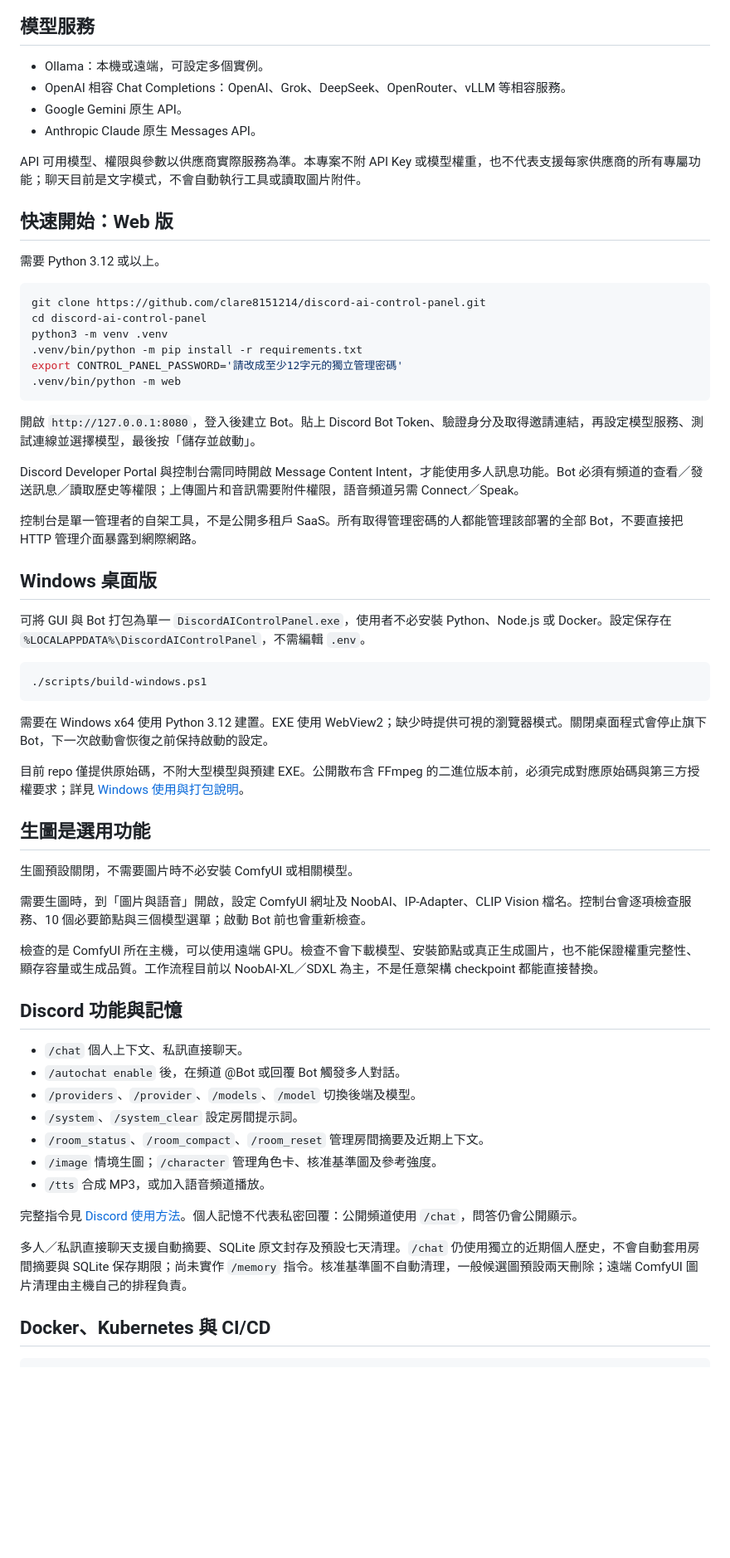
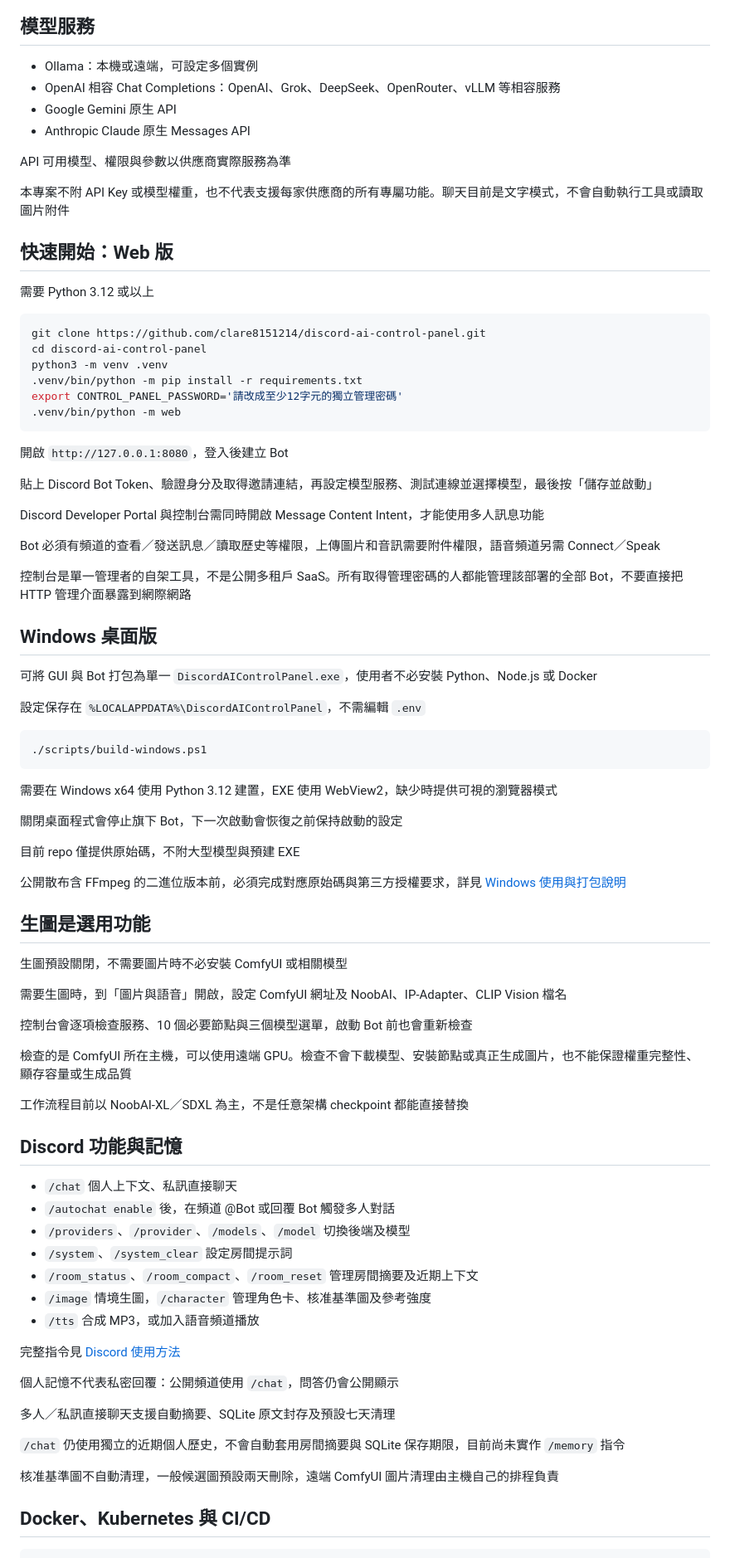
Before and after one commit to clare8151214/discord-ai-control-panel, a Markdown page: README.md, the part around one of its changes. Shown at 83% size. GitHub-like rendering; blank space fills up the shorter version.

Commit message:
Simplify README punctuation and paragraph breaks

````diff
--- a/README.md
+++ b/README.md
@@ -6,16 +8,18 @@
 
 ## 模型服務
 
-- Ollama：本機或遠端，可設定多個實例。
-- OpenAI 相容 Chat Completions：OpenAI、Grok、DeepSeek、OpenRouter、vLLM 等相容服務。
-- Google Gemini 原生 API。
-- Anthropic Claude 原生 Messages API。
+- Ollama：本機或遠端，可設定多個實例
+- OpenAI 相容 Chat Completions：OpenAI、Grok、DeepSeek、OpenRouter、vLLM 等相容服務
+- Google Gemini 原生 API
+- Anthropic Claude 原生 Messages API
 
-API 可用模型、權限與參數以供應商實際服務為準。本專案不附 API Key 或模型權重，也不代表支援每家供應商的所有專屬功能；聊天目前是文字模式，不會自動執行工具或讀取圖片附件。
+API 可用模型、權限與參數以供應商實際服務為準
+
+本專案不附 API Key 或模型權重，也不代表支援每家供應商的所有專屬功能。聊天目前是文字模式，不會自動執行工具或讀取圖片附件
 
 ## 快速開始：Web 版
 
-需要 Python 3.12 或以上。
+需要 Python 3.12 或以上
 
 ```bash
 git clone https://github.com/clare8151214/discord-ai-control-panel.git
@@ -26,45 +30,65 @@ export CONTROL_PANEL_PASSWORD='請改成至少12字元的獨立管理密碼'
 .venv/bin/python -m web
 ```
 
-開啟 `http://127.0.0.1:8080`，登入後建立 Bot。貼上 Discord Bot Token、驗證身分及取得邀請連結，再設定模型服務、測試連線並選擇模型，最後按「儲存並啟動」。
+開啟 `http://127.0.0.1:8080`，登入後建立 Bot
 
-Discord Developer Portal 與控制台需同時開啟 Message Content Intent，才能使用多人訊息功能。Bot 必須有頻道的查看／發送訊息／讀取歷史等權限；上傳圖片和音訊需要附件權限，語音頻道另需 Connect／Speak。
+貼上 Discord Bot Token、驗證身分及取得邀請連結，再設定模型服務、測試連線並選擇模型，最後按「儲存並啟動」
 
-控制台是單一管理者的自架工具，不是公開多租戶 SaaS。所有取得管理密碼的人都能管理該部署的全部 Bot，不要直接把 HTTP 管理介面暴露到網際網路。
+Discord Developer Portal 與控制台需同時開啟 Message Content Intent，才能使用多人訊息功能
+
+Bot 必須有頻道的查看／發送訊息／讀取歷史等權限，上傳圖片和音訊需要附件權限，語音頻道另需 Connect／Speak
+
+控制台是單一管理者的自架工具，不是公開多租戶 SaaS。所有取得管理密碼的人都能管理該部署的全部 Bot，不要直接把 HTTP 管理介面暴露到網際網路
 
 ## Windows 桌面版
 
-可將 GUI 與 Bot 打包為單一 `DiscordAIControlPanel.exe`，使用者不必安裝 Python、Node.js 或 Docker。設定保存在 `%LOCALAPPDATA%\DiscordAIControlPanel`，不需編輯 `.env`。
+可將 GUI 與 Bot 打包為單一 `DiscordAIControlPanel.exe`，使用者不必安裝 Python、Node.js 或 Docker
+
+設定保存在 `%LOCALAPPDATA%\DiscordAIControlPanel`，不需編輯 `.env`
 
 ```powershell
 ./scripts/build-windows.ps1
 ```
 
-需要在 Windows x64 使用 Python 3.12 建置。EXE 使用 WebView2；缺少時提供可視的瀏覽器模式。關閉桌面程式會停止旗下 Bot，下一次啟動會恢復之前保持啟動的設定。
+需要在 Windows x64 使用 Python 3.12 建置，EXE 使用 WebView2，缺少時提供可視的瀏覽器模式
 
-目前 repo 僅提供原始碼，不附大型模型與預建 EXE。公開散布含 FFmpeg 的二進位版本前，必須完成對應原始碼與第三方授權要求；詳見 [Windows 使用與打包說明](docs/windows-desktop.md)。
+關閉桌面程式會停止旗下 Bot，下一次啟動會恢復之前保持啟動的設定
+
+目前 repo 僅提供原始碼，不附大型模型與預建 EXE
+
+公開散布含 FFmpeg 的二進位版本前，必須完成對應原始碼與第三方授權要求，詳見 [Windows 使用與打包說明](docs/windows-desktop.md)
 
 ## 生圖是選用功能
 
-生圖預設關閉，不需要圖片時不必安裝 ComfyUI 或相關模型。
+生圖預設關閉，不需要圖片時不必安裝 ComfyUI 或相關模型
 
-需要生圖時，到「圖片與語音」開啟，設定 ComfyUI 網址及 NoobAI、IP-Adapter、CLIP Vision 檔名。控制台會逐項檢查服務、10 個必要節點與三個模型選單；啟動 Bot 前也會重新檢查。
+需要生圖時，到「圖片與語音」開啟，設定 ComfyUI 網址及 NoobAI、IP-Adapter、CLIP Vision 檔名
 
-檢查的是 ComfyUI 所在主機，可以使用遠端 GPU。檢查不會下載模型、安裝節點或真正生成圖片，也不能保證權重完整性、顯存容量或生成品質。工作流程目前以 NoobAI-XL／SDXL 為主，不是任意架構 checkpoint 都能直接替換。
+控制台會逐項檢查服務、10 個必要節點與三個模型選單，啟動 Bot 前也會重新檢查
+
+檢查的是 ComfyUI 所在主機，可以使用遠端 GPU。檢查不會下載模型、安裝節點或真正生成圖片，也不能保證權重完整性、顯存容量或生成品質
+
+工作流程目前以 NoobAI-XL／SDXL 為主，不是任意架構 checkpoint 都能直接替換
 
 ## Discord 功能與記憶
 
-- `/chat` 個人上下文、私訊直接聊天。
-- `/autochat enable` 後，在頻道 @Bot 或回覆 Bot 觸發多人對話。
-- `/providers`、`/provider`、`/models`、`/model` 切換後端及模型。
-- `/system`、`/system_clear` 設定房間提示詞。
-- `/room_status`、`/room_compact`、`/room_reset` 管理房間摘要及近期上下文。
-- `/image` 情境生圖；`/character` 管理角色卡、核准基準圖及參考強度。
-- `/tts` 合成 MP3，或加入語音頻道播放。
+- `/chat` 個人上下文、私訊直接聊天
+- `/autochat enable` 後，在頻道 @Bot 或回覆 Bot 觸發多人對話
+- `/providers`、`/provider`、`/models`、`/model` 切換後端及模型
+- `/system`、`/system_clear` 設定房間提示詞
+- `/room_status`、`/room_compact`、`/room_reset` 管理房間摘要及近期上下文
+- `/image` 情境生圖，`/character` 管理角色卡、核准基準圖及參考強度
+- `/tts` 合成 MP3，或加入語音頻道播放
 
-完整指令見 [Discord 使用方法](docs/discord-commands.md)。個人記憶不代表私密回覆：公開頻道使用 `/chat`，問答仍會公開顯示。
+完整指令見 [Discord 使用方法](docs/discord-commands.md)
 
-多人／私訊直接聊天支援自動摘要、SQLite 原文封存及預設七天清理。`/chat` 仍使用獨立的近期個人歷史，不會自動套用房間摘要與 SQLite 保存期限；尚未實作 `/memory` 指令。核准基準圖不自動清理，一般候選圖預設兩天刪除；遠端 ComfyUI 圖片清理由主機自己的排程負責。
+個人記憶不代表私密回覆：公開頻道使用 `/chat`，問答仍會公開顯示
+
+多人／私訊直接聊天支援自動摘要、SQLite 原文封存及預設七天清理
+
+`/chat` 仍使用獨立的近期個人歷史，不會自動套用房間摘要與 SQLite 保存期限，目前尚未實作 `/memory` 指令
+
+核准基準圖不自動清理，一般候選圖預設兩天刪除，遠端 ComfyUI 圖片清理由主機自己的排程負責
 
 ## Docker、Kubernetes 與 CI/CD
 
````
Also changed, not shown: other parts of README.md (+16 -10 lines).
